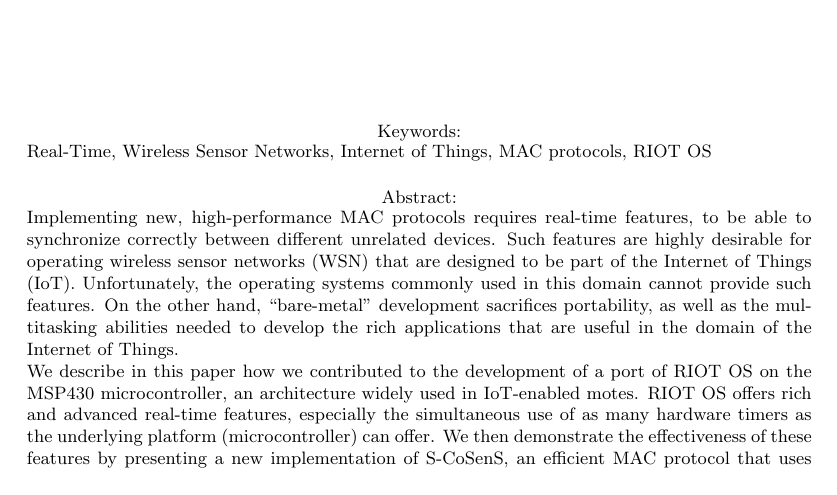
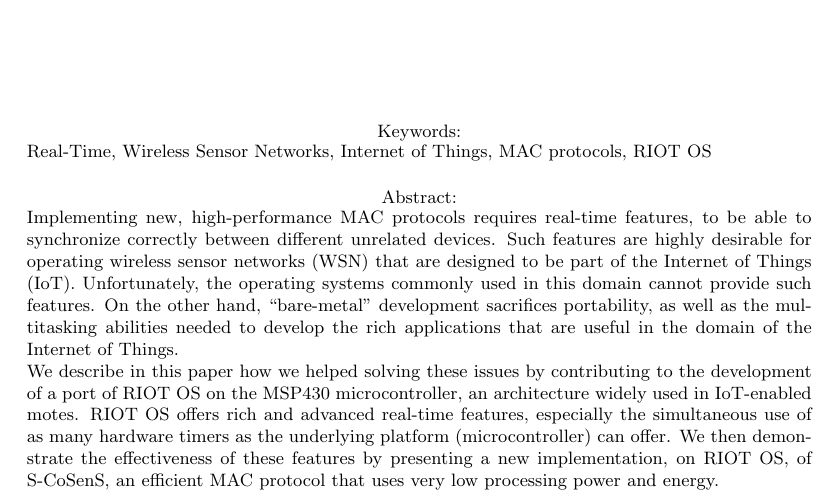
Before and after one commit to rousselk/cosens-comp-contiki-riot, a LaTeX document (sensornets2015.tex): part of page 1 of 8, cut so that both start at the same text. Compiled offline with pdfLaTeX.

Commit message:
Small modification in abstract

```diff
--- a/sensornets2015.tex
+++ b/sensornets2015.tex
@@ -50,12 +50,13 @@
 development sacrifices portability, as well as the multitasking abilities
 needed to develop the rich applications that are useful in the domain of
 the Internet of Things.\\
-We describe in this paper how we contributed to the development of a port of
+We describe in this paper how we helped solving these issues by contributing
+to the development of a port of
 RIOT OS on the MSP430 microcontroller, an architecture widely used in
 IoT-enabled motes. RIOT OS offers rich and advanced real-time features,
 especially the simultaneous use of as many hardware timers as the underlying
 platform (microcontroller) can offer. We then demonstrate the effectiveness
-of these features by presenting a new implementation of S-CoSenS,
+of these features by presenting a new implementation, on RIOT OS, of S-CoSenS,
 an efficient MAC protocol that uses very low processing power and energy.}
 
 
```
